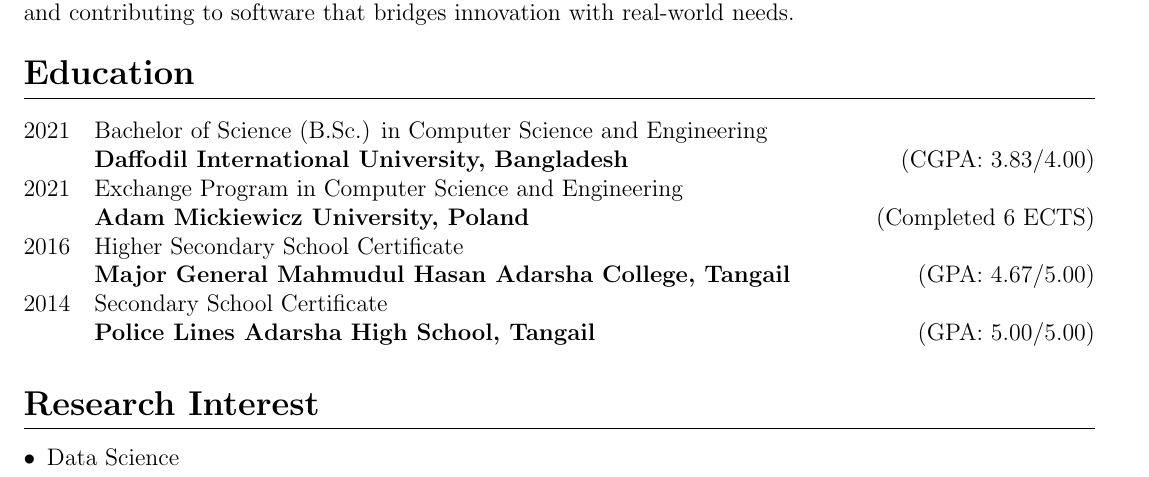
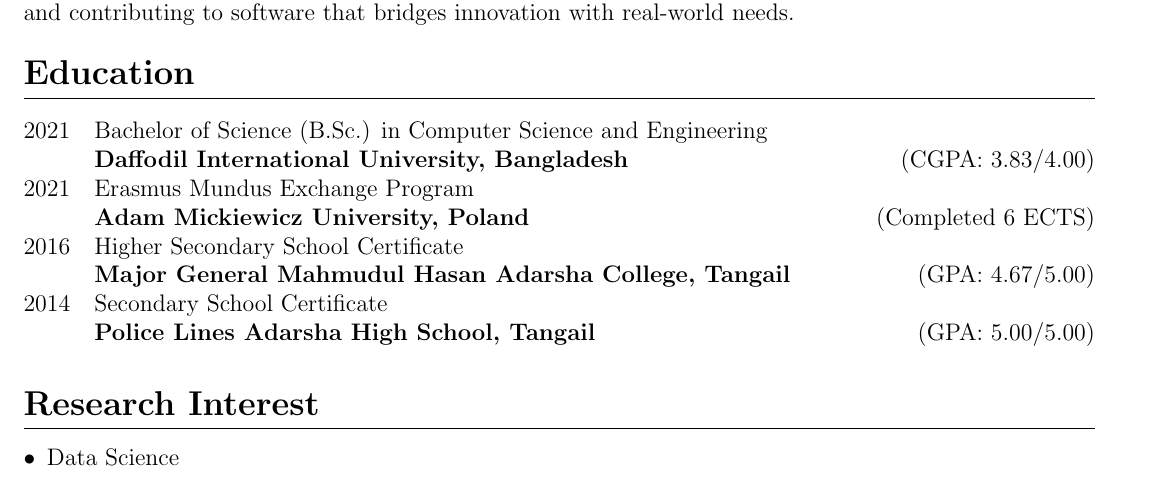
Before and after one commit to mdmosfikurrahman/cv, a LaTeX CV (CV_Md-Mosfikur-Rahman.tex, which reads sections/education.tex): part of page 1 of 5, cut so that both start at the same text. Compiled offline with pdfLaTeX.

Commit message:
Update education.tex

```diff
--- a/sections/education.tex
+++ b/sections/education.tex
@@ -6,7 +6,7 @@
     \textbf{Daffodil International University, Bangladesh} \hfill (CGPA: 3.83/4.00)
     \\
 
-    2021 & Exchange Program in Computer Science and Engineering
+    2021 & Erasmus Mundus Exchange Program
     \newline
     \textbf{Adam Mickiewicz University, Poland} \hfill (Completed 6 ECTS)
     \\
```
